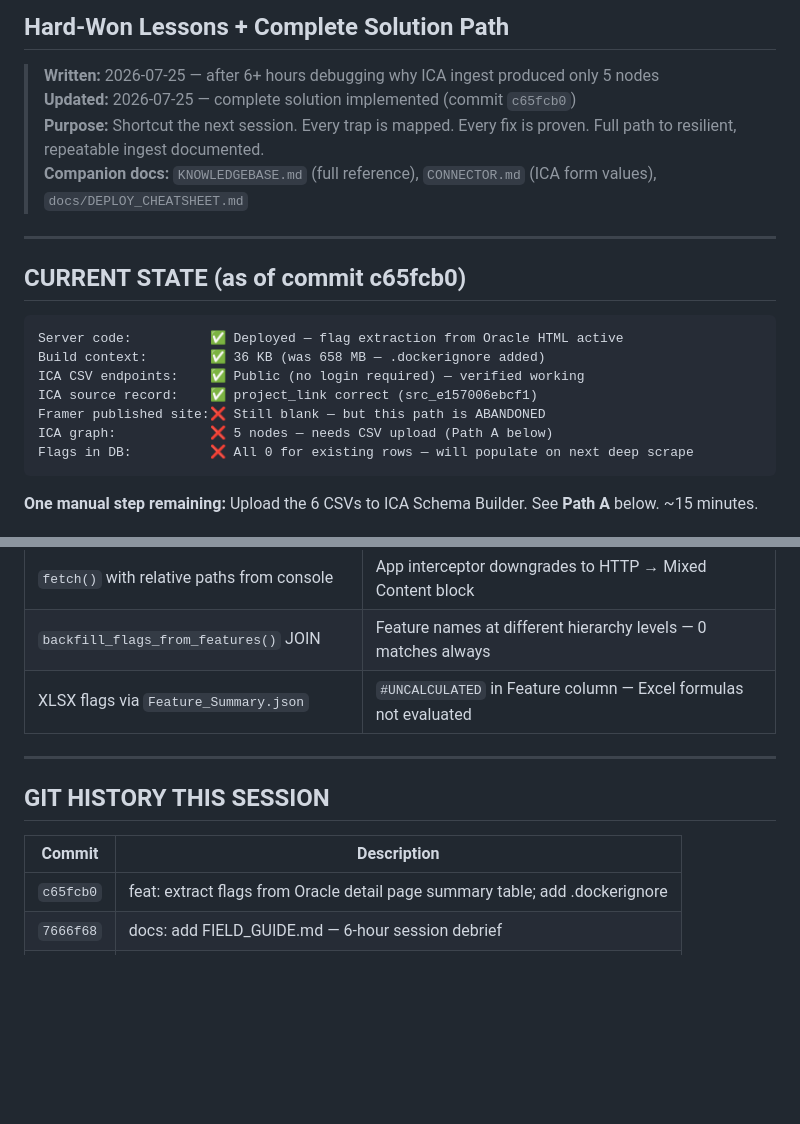
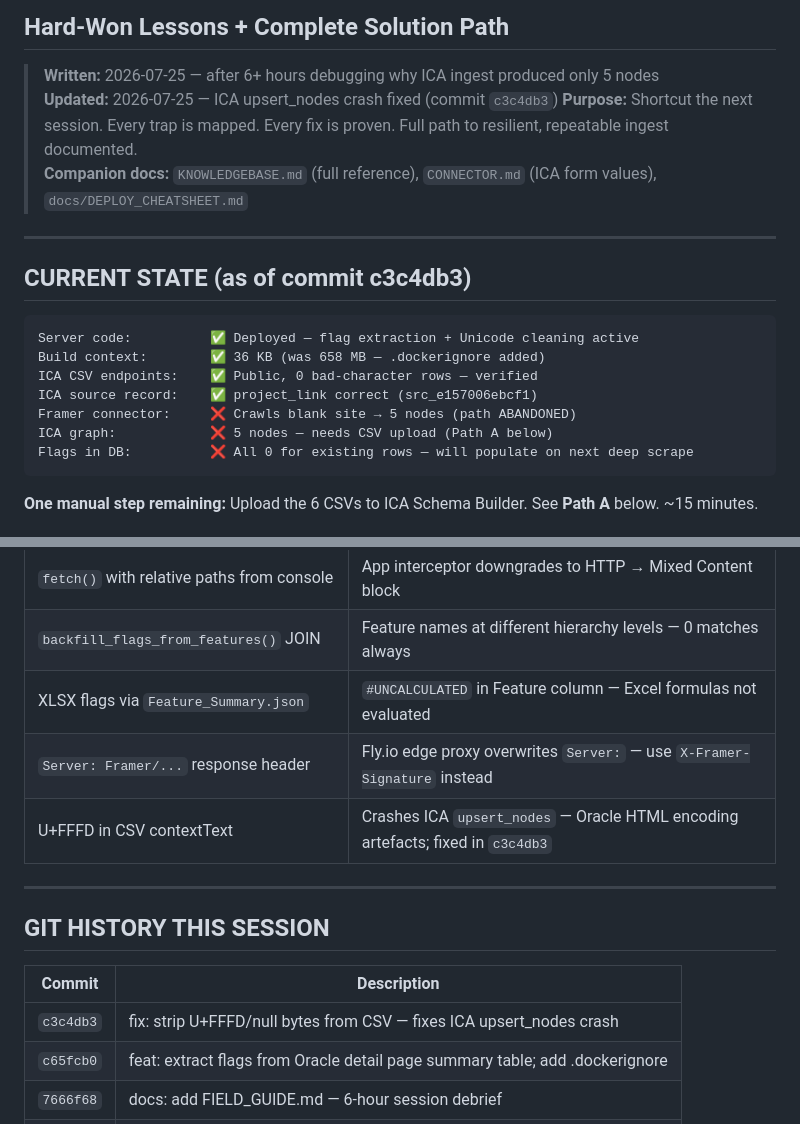
Before and after one commit to stockem76/OracleReadinessSrc, a Markdown page: docs/FIELD_GUIDE.md, 2 parts joined by grey strips. GitHub-like rendering; blank space fills up the shorter version.

Commit message:
docs: record upsert_nodes crash root cause and fix in FIELD_GUIDE

````diff
--- a/docs/FIELD_GUIDE.md
+++ b/docs/FIELD_GUIDE.md
@@ -2,20 +2,20 @@
 ## Hard-Won Lessons + Complete Solution Path
 
 > **Written:** 2026-07-25 — after 6+ hours debugging why ICA ingest produced only 5 nodes
-> **Updated:** 2026-07-25 — complete solution implemented (commit `c65fcb0`)
+> **Updated:** 2026-07-25 — ICA upsert_nodes crash fixed (commit `c3c4db3`)
 > **Purpose:** Shortcut the next session. Every trap is mapped. Every fix is proven. Full path to resilient, repeatable ingest documented.
 > **Companion docs:** `KNOWLEDGEBASE.md` (full reference), `CONNECTOR.md` (ICA form values), `docs/DEPLOY_CHEATSHEET.md`
 
 ---
 
-## CURRENT STATE (as of commit c65fcb0)
+## CURRENT STATE (as of commit c3c4db3)
 
 ```
-Server code:          ✅ Deployed — flag extraction from Oracle HTML active
+Server code:          ✅ Deployed — flag extraction + Unicode cleaning active
 Build context:        ✅ 36 KB (was 658 MB — .dockerignore added)
-ICA CSV endpoints:    ✅ Public (no login required) — verified working
+ICA CSV endpoints:    ✅ Public, 0 bad-character rows — verified
 ICA source record:    ✅ project_link correct (src_e157006ebcf1)
-Framer published site:❌ Still blank — but this path is ABANDONED
+Framer connector:     ❌ Crawls blank site → 5 nodes (path ABANDONED)
 ICA graph:            ❌ 5 nodes — needs CSV upload (Path A below)
 Flags in DB:          ❌ All 0 for existing rows — will populate on next deep scrape
 ```
@@ -227,6 +227,8 @@ cd "G:\My Drive\GIT_ROOT\Playground"
 | `fetch()` with relative paths from console | App interceptor downgrades to HTTP → Mixed Content block |
 | `backfill_flags_from_features()` JOIN | Feature names at different hierarchy levels — 0 matches always |
 | XLSX flags via `Feature_Summary.json` | `#UNCALCULATED` in Feature column — Excel formulas not evaluated |
+| `Server: Framer/...` response header | Fly.io edge proxy overwrites `Server:` — use `X-Framer-Signature` instead |
+| U+FFFD in CSV contextText | Crashes ICA `upsert_nodes` — Oracle HTML encoding artefacts; fixed in `c3c4db3` |
 
 ---
 
@@ -234,6 +236,7 @@ cd "G:\My Drive\GIT_ROOT\Playground"
 
 | Commit | Description |
 |---|---|
+| `c3c4db3` | fix: strip U+FFFD/null bytes from CSV — fixes ICA upsert_nodes crash |
 | `c65fcb0` | feat: extract flags from Oracle detail page summary table; add .dockerignore |
 | `7666f68` | docs: add FIELD_GUIDE.md — 6-hour session debrief |
 | `d839a34` | docs: knowledgebase update — dead ends, root causes, audit findings |
````
